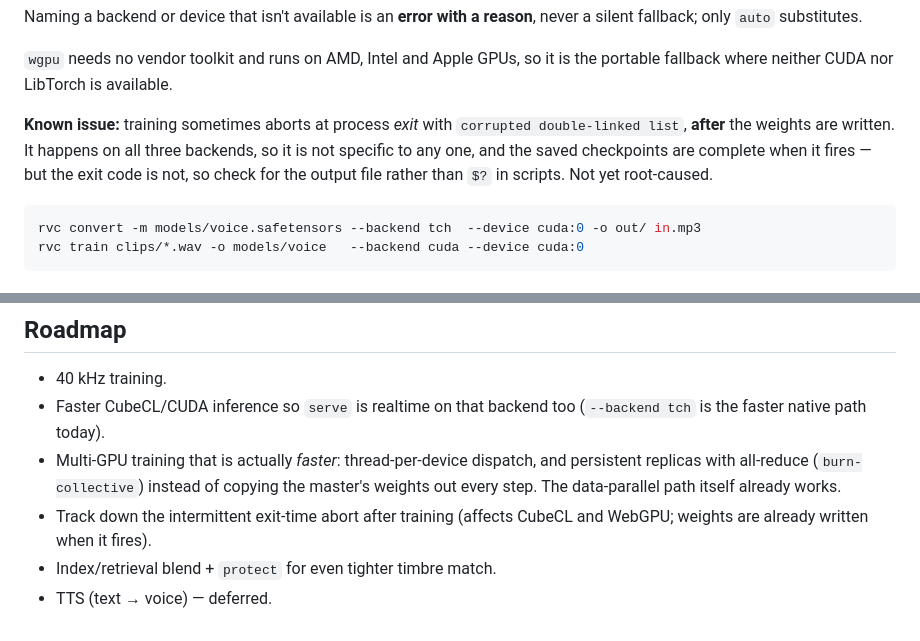
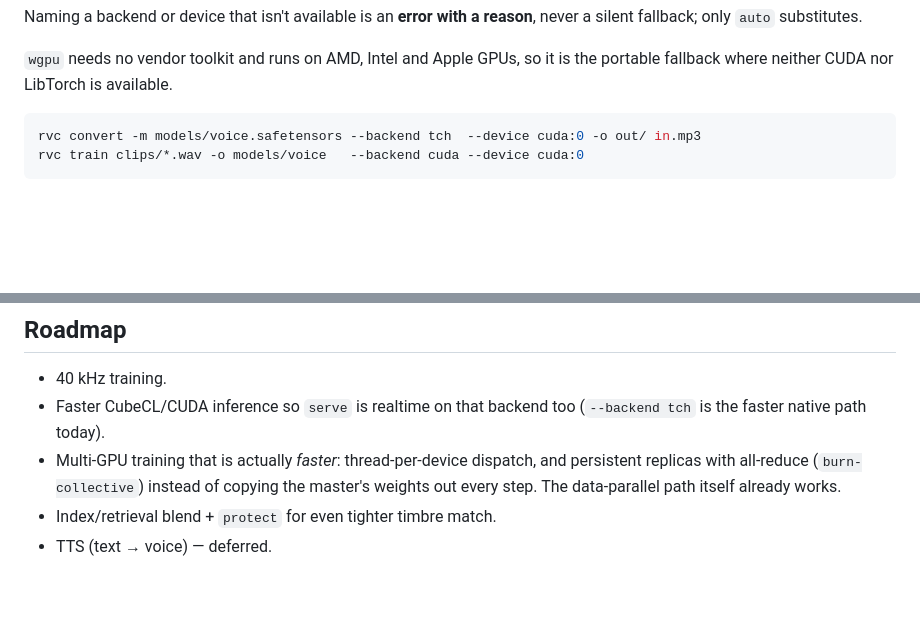
Before and after one commit to kingwingfly/rvc, a Markdown page: README.md, 2 parts joined by grey strips. GitHub-like rendering; blank space fills up the shorter version.

Commit message:
docs: drop the exit-time abort note
It fires after the weights are written and looks like a driver-level issue
rather than anything this code controls, so documenting it as a project bug
was misleading.

Co-Authored-By: Claude Opus 5 <noreply@anthropic.com>

````diff
--- a/README.md
+++ b/README.md
@@ -101,12 +101,6 @@ never a silent fallback; only `auto` substitutes.
 
 `wgpu` needs no vendor toolkit and runs on AMD, Intel and Apple GPUs, so it is
 the portable fallback where neither CUDA nor LibTorch is available.
-
-**Known issue:** training sometimes aborts at process *exit* with `corrupted
-double-linked list`, **after** the weights are written. It happens on all three
-backends, so it is not specific to any one, and the saved checkpoints are
-complete when it fires — but the exit code is not, so check for the output file
-rather than `$?` in scripts. Not yet root-caused.
 
 ```sh
 rvc convert -m models/voice.safetensors --backend tch  --device cuda:0 -o out/ in.mp3
@@ -550,7 +544,5 @@ LD_LIBRARY_PATH=$PWD/libtorch/lib \
 - Multi-GPU training that is actually *faster*: thread-per-device dispatch, and
   persistent replicas with all-reduce (`burn-collective`) instead of copying the
   master's weights out every step. The data-parallel path itself already works.
-- Track down the intermittent exit-time abort after training (affects CubeCL and
-  WebGPU; weights are already written when it fires).
 - Index/retrieval blend + `protect` for even tighter timbre match.
 - TTS (text → voice) — deferred.
````
